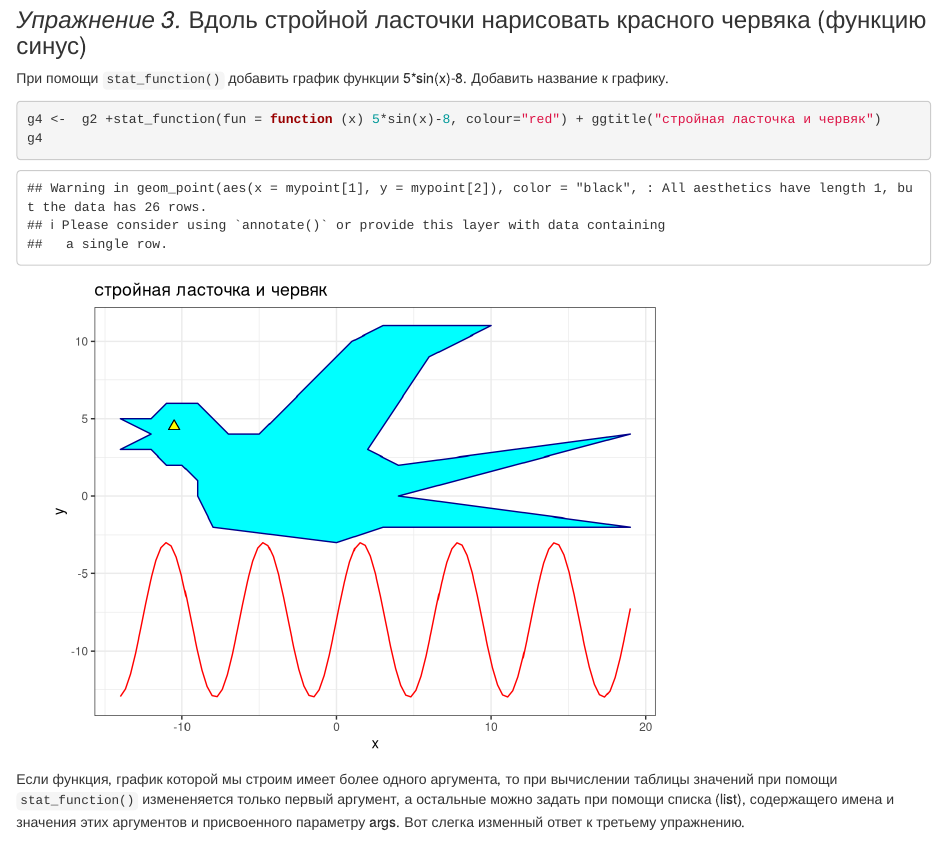
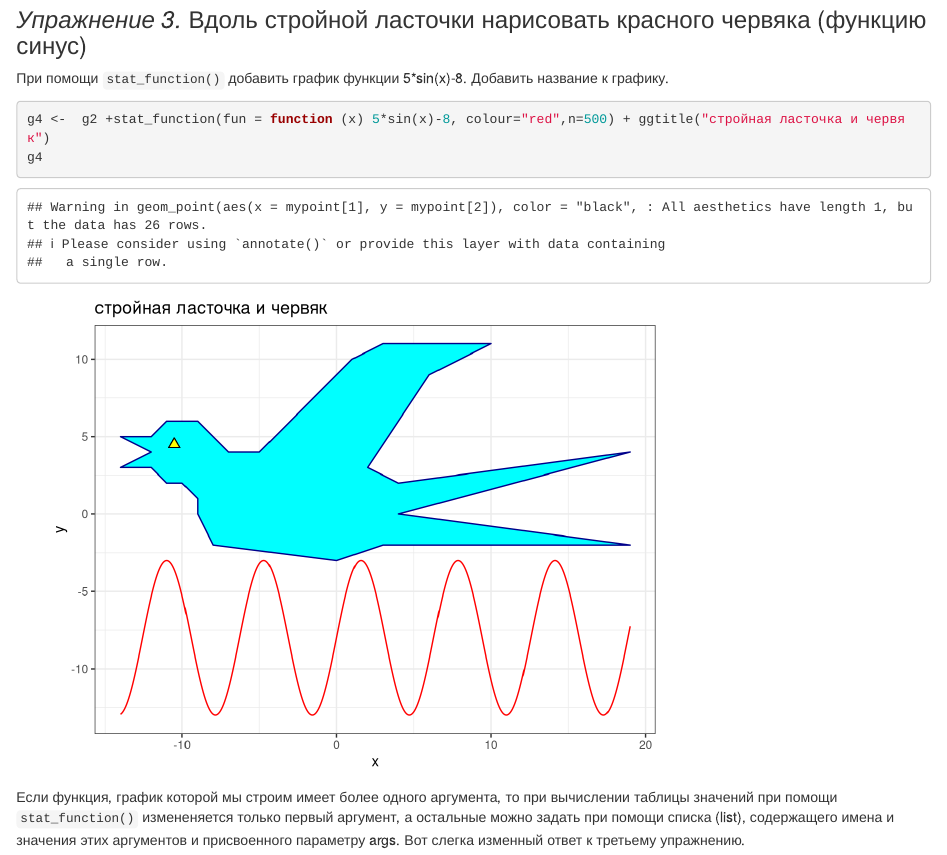
Before and after one commit to bivni/ggplot2_grpaphics_and_random_numbers, an R Markdown document (short_exersises_01.Rmd): the page in a window 1100 px wide, from 3650 px down. Rendered offline with R 4.5, knitr and Pandoc, with nearby package versions.

Commit message:
добавил точек в график синуса

````diff
--- a/short_exersises_01.Rmd
+++ b/short_exersises_01.Rmd
@@ -72,7 +72,7 @@ g3
 При помощи `stat_function()` добавить график функции  5*sin(x)-8. Добавить название к графику.
 
 ```{r worm1,echo=T}
-g4 <-  g2 +stat_function(fun = function (x) 5*sin(x)-8, colour="red") + ggtitle("стройная ласточка и червяк")
+g4 <-  g2 +stat_function(fun = function (x) 5*sin(x)-8, colour="red",n=500) + ggtitle("стройная ласточка и червяк")
 g4
 ```
 
````
